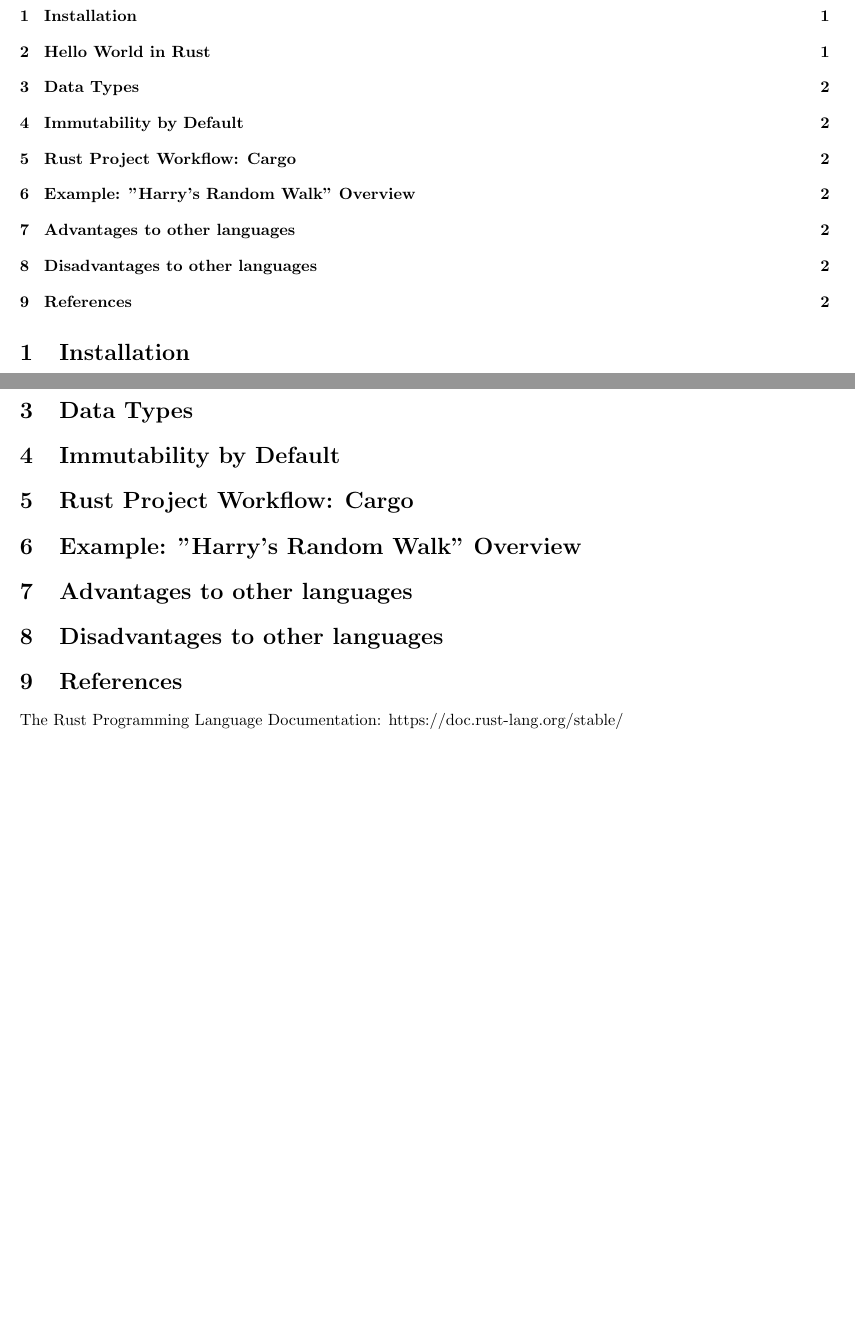
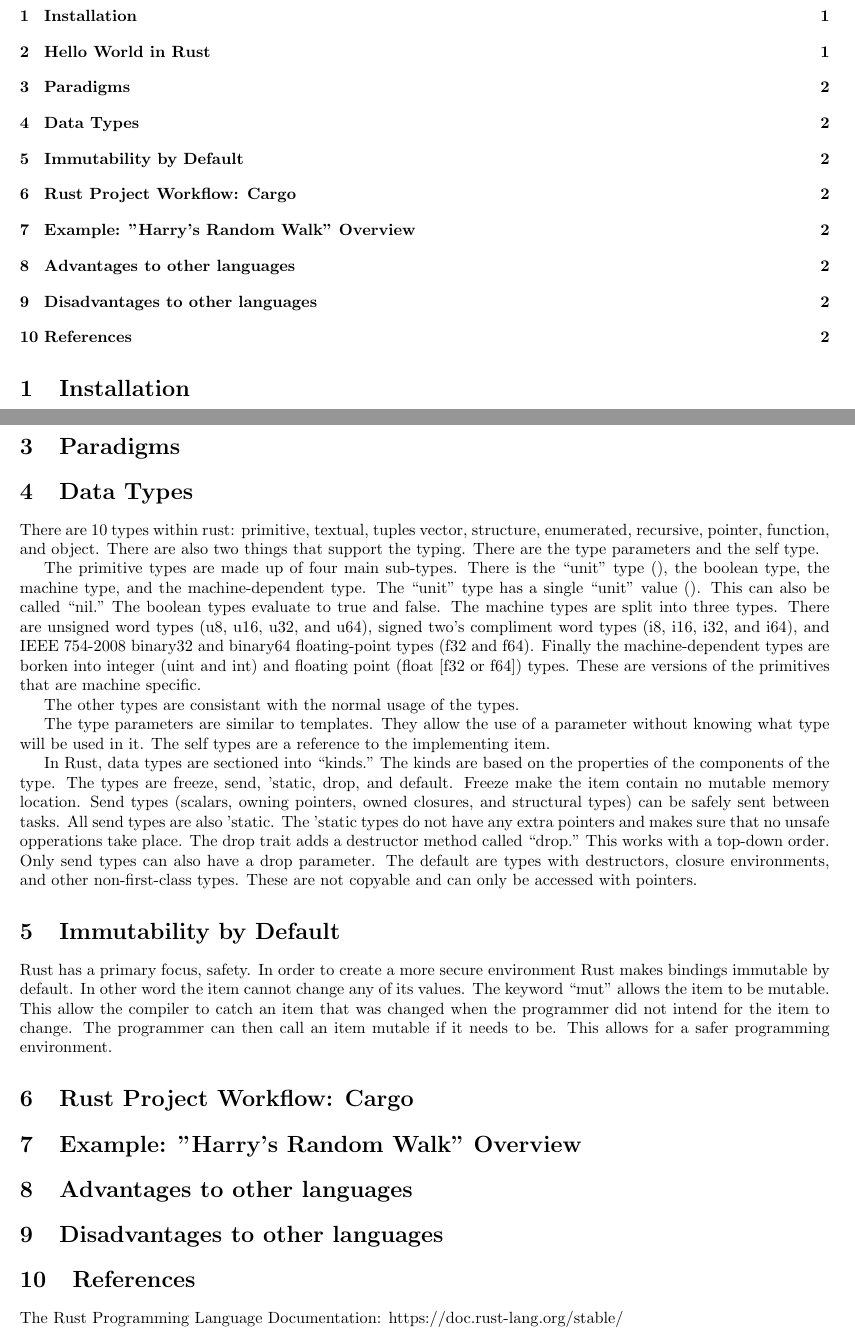
Before and after one commit to lannonbr/SimpleRustGuide, a LaTeX document (rustguide.tex): two parts of pages 1 and 2 of 2, joined at a grey line, cut so that both start at the same text, the shorter picture padded with empty space. Compiled offline with pdfLaTeX.

Commit message:
Filled in the sections for data types and immutability for the paper.

```diff
--- a/rustguide.tex
+++ b/rustguide.tex
@@ -25,9 +25,22 @@
 \end{small}
 and an executable main (or main.exe on windows) will be generated.
 
+\section{Paradigms}
+
 \section{Data Types}
+There are 10 types within rust: primitive, textual, tuples vector, structure, enumerated, recursive, pointer, function, and object. There are also two things that support the typing. There are the type parameters and the self type.
+
+The primitive types are made up of four main sub-types. There is the “unit” type (), the boolean type, the machine type, and the machine-dependent type. The “unit” type has a single “unit” value (). This can also be called “nil.” The boolean types evaluate to true and false. The machine types are split into three types. There are unsigned word types (u8, u16, u32, and u64), signed two's compliment word types (i8, i16, i32, and i64), and IEEE 754-2008 binary32 and binary64 floating-point types (f32 and f64). Finally the machine-dependent types are borken into integer (uint and int) and floating point (float [f32 or f64]) types. These are versions of the primitives that are machine specific.
+
+The other types are consistant with the normal usage of the types.
+
+The type parameters are similar to templates. They allow the use of a parameter without knowing what type will be used in it. The self types are a reference to the implementing item.
+
+In Rust, data types are sectioned into “kinds.” The kinds are based on the properties of the components of the type. The types are freeze, send, 'static, drop, and default. Freeze make the item contain no mutable memory location. Send types (scalars, owning pointers, owned closures, and structural types) can be safely sent between tasks. All send types are also 'static. The 'static types do not have any extra pointers and makes sure that no unsafe opperations take place.
+The drop trait adds a destructor method called “drop.” This works with a top-down order. Only send types can also have a drop parameter. The default are types with destructors, closure environments, and other non-first-class types. These are not copyable and can only be accessed with pointers.
 
 \section{Immutability by Default}
+Rust has a primary focus, safety. In order to create a more secure environment Rust makes bindings immutable by default. In other word the item cannot change any of its values. The keyword “mut” allows the item to be mutable. This allow the compiler to catch an item that was changed when the programmer did not intend for the item to change. The programmer can then call an item mutable if it needs to be. This allows for a safer programming environment.
 
 \section{Rust Project Workflow: Cargo}
 
```
